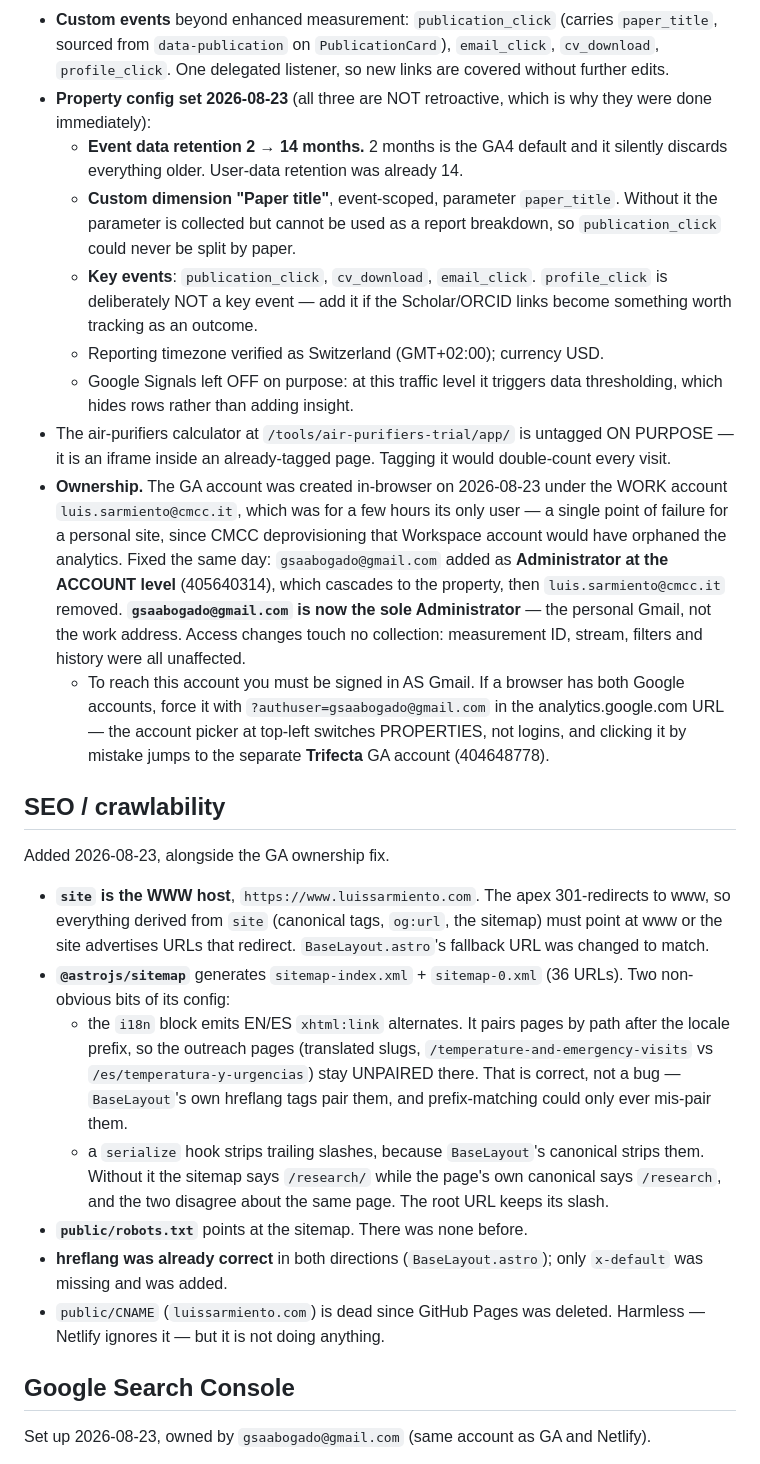
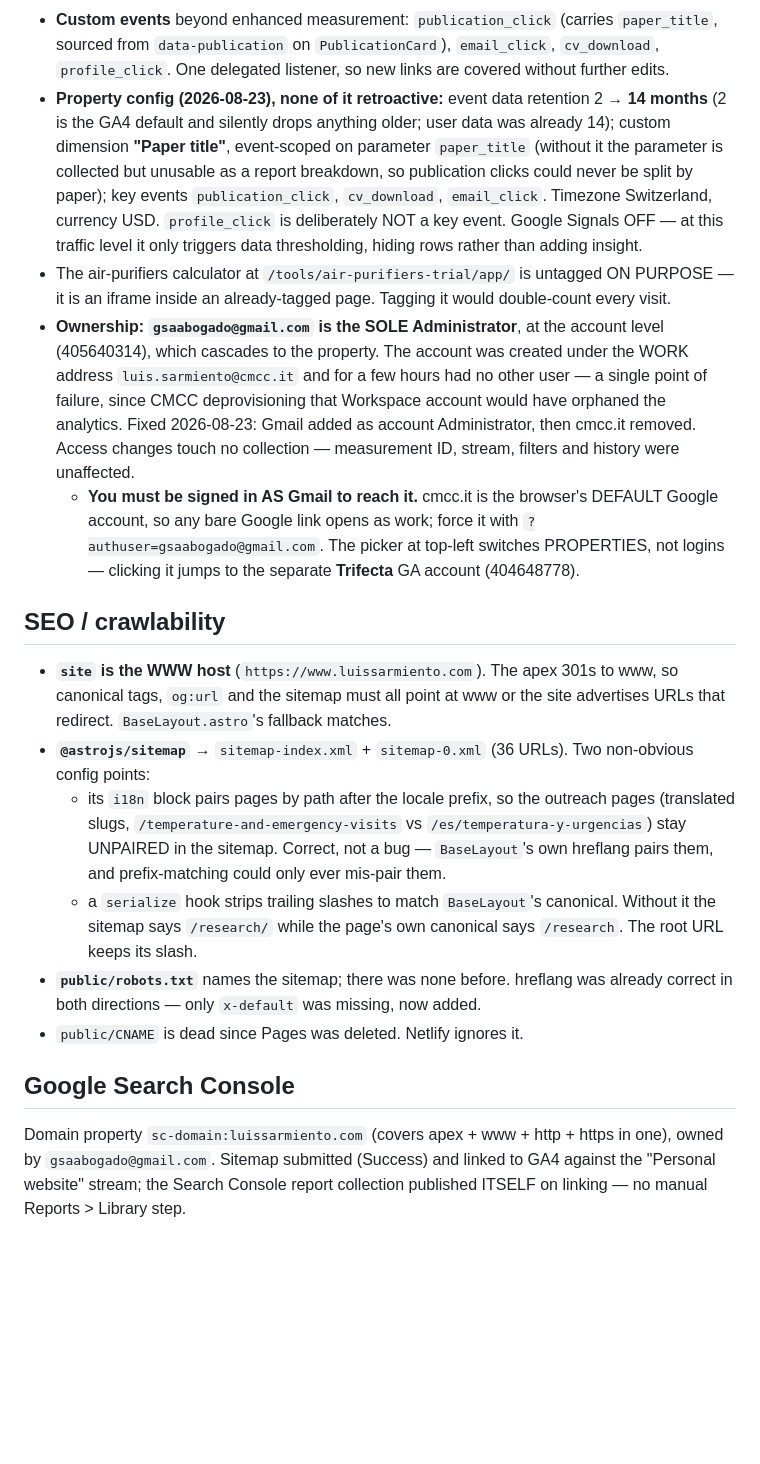
Before and after one commit to gsaabogado/PersonalWebsite, a Markdown page: CLAUDE.md, the part around one of its changes. GitHub-like rendering; blank space fills up the shorter version.

```diff
--- a/CLAUDE.md
+++ b/CLAUDE.md
@@ -83,62 +83,52 @@ page carries it. Mirrors the Trifecta setup.
   `paper_title`, sourced from `data-publication` on `PublicationCard`),
   `email_click`, `cv_download`, `profile_click`. One delegated listener, so new
   links are covered without further edits.
-- **Property config set 2026-08-23** (all three are NOT retroactive, which is why
-  they were done immediately):
-  - **Event data retention 2 → 14 months.** 2 months is the GA4 default and it
-    silently discards everything older. User-data retention was already 14.
-  - **Custom dimension "Paper title"**, event-scoped, parameter `paper_title`.
-    Without it the parameter is collected but cannot be used as a report
-    breakdown, so `publication_click` could never be split by paper.
-  - **Key events**: `publication_click`, `cv_download`, `email_click`.
-    `profile_click` is deliberately NOT a key event — add it if the Scholar/ORCID
-    links become something worth tracking as an outcome.
-  - Reporting timezone verified as Switzerland (GMT+02:00); currency USD.
-  - Google Signals left OFF on purpose: at this traffic level it triggers data
-    thresholding, which hides rows rather than adding insight.
+- **Property config (2026-08-23), none of it retroactive:** event data retention
+  2 → **14 months** (2 is the GA4 default and silently drops anything older;
+  user data was already 14); custom dimension **"Paper title"**, event-scoped on
+  parameter `paper_title` (without it the parameter is collected but unusable as
+  a report breakdown, so publication clicks could never be split by paper); key
+  events `publication_click`, `cv_download`, `email_click`. Timezone
+  Switzerland, currency USD. `profile_click` is deliberately NOT a key event.
+  Google Signals OFF — at this traffic level it only triggers data thresholding,
+  hiding rows rather than adding insight.
 - The air-purifiers calculator at `/tools/air-purifiers-trial/app/` is untagged
   ON PURPOSE — it is an iframe inside an already-tagged page. Tagging it would
   double-count every visit.
-- **Ownership.** The GA account was created in-browser on 2026-08-23 under the
-  WORK account `luis.sarmiento@cmcc.it`, which was for a few hours its only
-  user — a single point of failure for a personal site, since CMCC
-  deprovisioning that Workspace account would have orphaned the analytics.
-  Fixed the same day: `gsaabogado@gmail.com` added as **Administrator at the
-  ACCOUNT level** (405640314), which cascades to the property, then
-  `luis.sarmiento@cmcc.it` removed. **`gsaabogado@gmail.com` is now the sole
-  Administrator** — the personal Gmail, not the work address. Access changes
-  touch no collection: measurement ID, stream, filters and history were all
-  unaffected.
-  - To reach this account you must be signed in AS Gmail. If a browser has both
-    Google accounts, force it with
-    `?authuser=gsaabogado@gmail.com` in the analytics.google.com URL — the
-    account picker at top-left switches PROPERTIES, not logins, and clicking it
-    by mistake jumps to the separate **Trifecta** GA account (404648778).
+- **Ownership: `gsaabogado@gmail.com` is the SOLE Administrator**, at the account
+  level (405640314), which cascades to the property. The account was created
+  under the WORK address `luis.sarmiento@cmcc.it` and for a few hours had no
+  other user — a single point of failure, since CMCC deprovisioning that
+  Workspace account would have orphaned the analytics. Fixed 2026-08-23: Gmail
+  added as account Administrator, then cmcc.it removed. Access changes touch no
+  collection — measurement ID, stream, filters and history were unaffected.
+  - **You must be signed in AS Gmail to reach it.** cmcc.it is the browser's
+    DEFAULT Google account, so any bare Google link opens as work; force it with
+    `?authuser=gsaabogado@gmail.com`. The picker at top-left switches
+    PROPERTIES, not logins — clicking it jumps to the separate **Trifecta** GA
+    account (404648778).
 
 ## SEO / crawlability
-Added 2026-08-23, alongside the GA ownership fix.
-
-- **`site` is the WWW host**, `https://www.luissarmiento.com`. The apex
-  301-redirects to www, so everything derived from `site` (canonical tags,
-  `og:url`, the sitemap) must point at www or the site advertises URLs that
-  redirect. `BaseLayout.astro`'s fallback URL was changed to match.
-- **`@astrojs/sitemap`** generates `sitemap-index.xml` + `sitemap-0.xml` (36
-  URLs). Two non-obvious bits of its config:
-  - the `i18n` block emits EN/ES `xhtml:link` alternates. It pairs pages by path
-    after the locale prefix, so the outreach pages (translated slugs,
-    `/temperature-and-emergency-visits` vs `/es/temperatura-y-urgencias`) stay
-    UNPAIRED there. That is correct, not a bug — `BaseLayout`'s own hreflang
-    tags pair them, and prefix-matching could only ever mis-pair them.
-  - a `serialize` hook strips trailing slashes, because `BaseLayout`'s canonical
-    strips them. Without it the sitemap says `/research/` while the page's own
-    canonical says `/research`, and the two disagree about the same page. The
-    root URL keeps its slash.
-- **`public/robots.txt`** points at the sitemap. There was none before.
-- **hreflang was already correct** in both directions (`BaseLayout.astro`);
-  only `x-default` was missing and was added.
-- `public/CNAME` (`luissarmiento.com`) is dead since GitHub Pages was deleted.
-  Harmless — Netlify ignores it — but it is not doing anything.
+- **`site` is the WWW host** (`https://www.luissarmiento.com`). The apex 301s to
+  www, so canonical tags, `og:url` and the sitemap must all point at www or the
+  site advertises URLs that redirect. `BaseLayout.astro`'s fallback matches.
+- **`@astrojs/sitemap`** → `sitemap-index.xml` + `sitemap-0.xml` (36 URLs). Two
+  non-obvious config points:
+  - its `i18n` block pairs pages by path after the locale prefix, so the
+    outreach pages (translated slugs, `/temperature-and-emergency-visits` vs
+    `/es/temperatura-y-urgencias`) stay UNPAIRED in the sitemap. Correct, not a
+    bug — `BaseLayout`'s own hreflang pairs them, and prefix-matching could only
+    ever mis-pair them.
+  - a `serialize` hook strips trailing slashes to match `BaseLayout`'s
+    canonical. Without it the sitemap says `/research/` while the page's own
+    canonical says `/research`. The root URL keeps its slash.
+- **`public/robots.txt`** names the sitemap; there was none before. hreflang was
+  already correct in both directions — only `x-default` was missing, now added.
+- `public/CNAME` is dead since Pages was deleted. Netlify ignores it.
 
 ## Google Search Console
-Set up 2026-08-23, owned by `gsaabogado@gmail.com` (same account as GA and Netlify).
+Domain property `sc-domain:luissarmiento.com` (covers apex + www + http + https
+in one), owned by `gsaabogado@gmail.com`. Sitemap submitted (Success) and linked
+to GA4 against the "Personal website" stream; the Search Console report
+collection published ITSELF on linking — no manual Reports > Library step.
 
```
Also changed, not shown: other parts of CLAUDE.md (+12 -21 lines), CLAUDE.local.md (+85 -104 lines), handoffs/2026-08-23-1830.md (added, +57 -0 lines).
